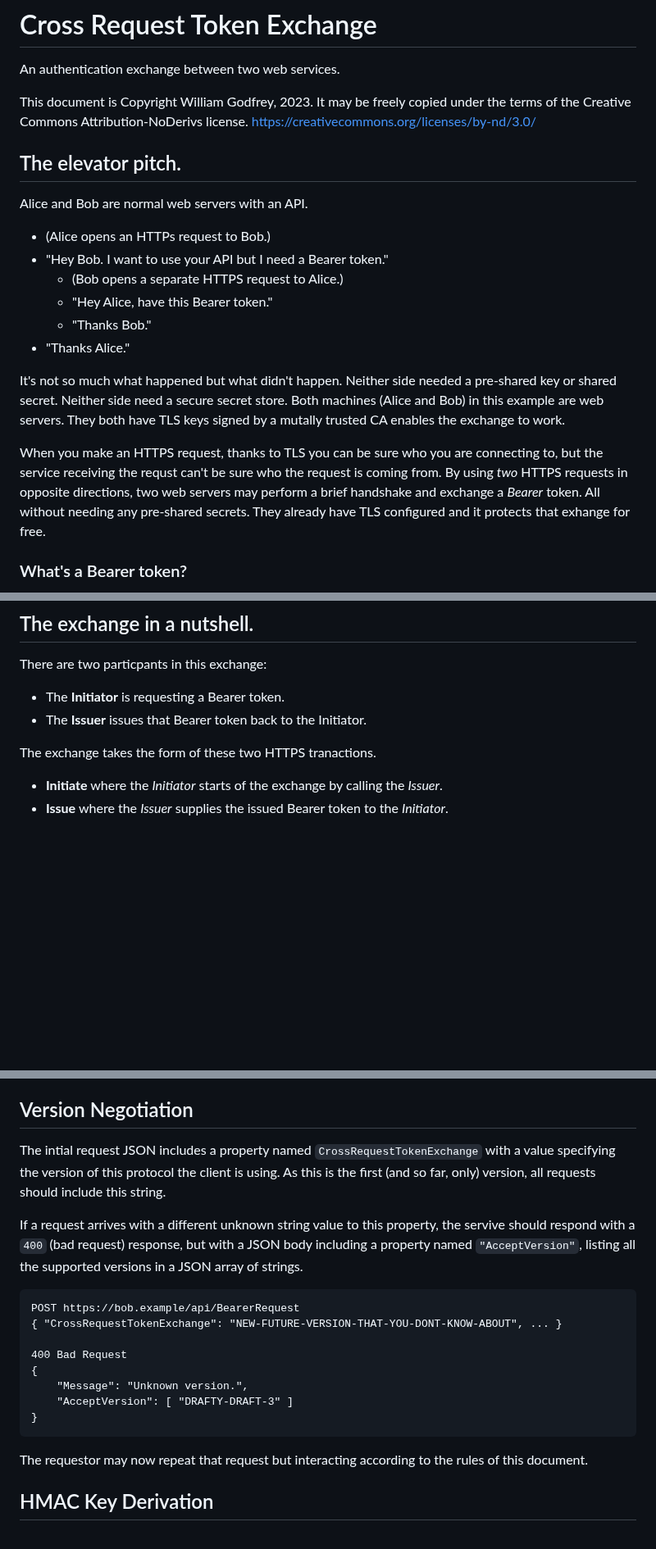
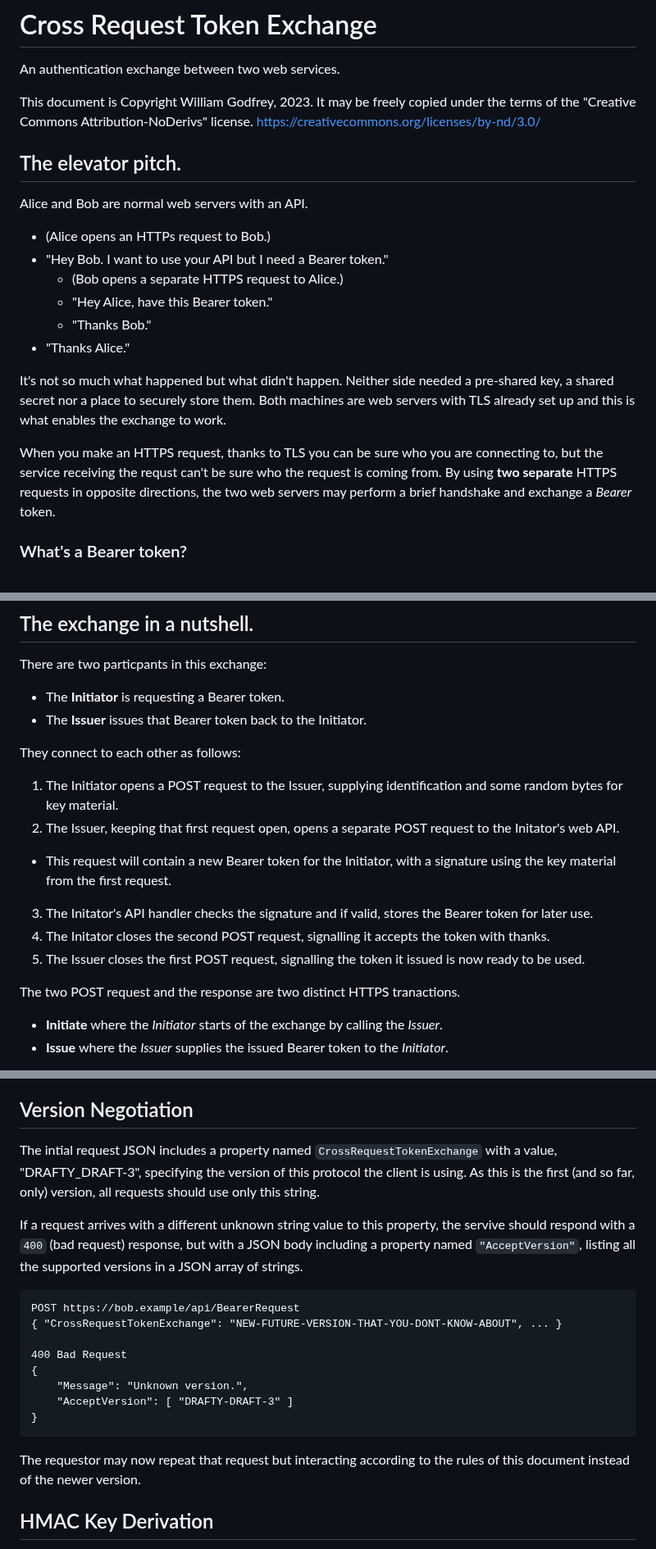
Before and after one commit to billpg/HashBack, a Markdown page: README.md, 3 parts joined by grey strips. Shown at 82% size. Drawn GitHub-style; blank space fills up the shorter version.

Commit message:
fix: Rewrite a few sentences. Fix typos. Missing protocol-in-a-nutshell.

````diff
--- a/README.md
+++ b/README.md
@@ -1,7 +1,7 @@
 # Cross Request Token Exchange
 An authentication exchange between two web services.
 
-This document is Copyright William Godfrey, 2023. It may be freely copied under the terms of the  Creative Commons Attribution-NoDerivs license.
+This document is Copyright William Godfrey, 2023. It may be freely copied under the terms of the "Creative Commons Attribution-NoDerivs" license.
 https://creativecommons.org/licenses/by-nd/3.0/
 
 ## The elevator pitch.
@@ -14,9 +14,9 @@ Alice and Bob are normal web servers with an API.
   - "Thanks Bob."
 - "Thanks Alice."
 
-It's not so much what happened but what didn't happen. Neither side needed a pre-shared key or shared secret. Neither side need a secure secret store. Both machines (Alice and Bob) in this example are web servers. They both have TLS keys signed by a mutally trusted CA enables the exchange to work.
+It's not so much what happened but what didn't happen. Neither side needed a pre-shared key, a shared secret nor a place to securely store them. Both machines are web servers with TLS already set up and this is what enables the exchange to work.
 
-When you make an HTTPS request, thanks to TLS you can be sure who you are connecting to, but the service receiving the requst can't be sure who the request is coming from. By using *two* HTTPS requests in opposite directions, two web servers may perform a brief handshake and exchange a *Bearer* token. All without needing any pre-shared secrets. They already have TLS configured and it protects that exhange for free.
+When you make an HTTPS request, thanks to TLS you can be sure who you are connecting to, but the service receiving the requst can't be sure who the request is coming from. By using **two separate** HTTPS requests in opposite directions, the two web servers may perform a brief handshake and exchange a *Bearer* token.
 
 ### What's a Bearer token?
 
@@ -38,8 +38,15 @@ There are two particpants in this exchange:
 - The **Initiator** is requesting a Bearer token.
 - The **Issuer** issues that Bearer token back to the Initiator.
 
-The exchange takes the form of these two HTTPS tranactions.
+They connect to each other as follows:
+1. The Initiator opens a POST request to the Issuer, supplying identification and some random bytes for key material.
+2. The Issuer, keeping that first request open, opens a separate POST request to the Initator's web API.
+  - This request will contain a new Bearer token for the Initiator, with a signature using the key material from the first request.
+3. The Initator's API handler checks the signature and if valid, stores the Bearer token for later use.
+4. The Initator closes the second POST request, signalling it accepts the token with thanks.
+5. The Issuer closes the first POST request, signalling the token it issued is now ready to be used.
 
+The two POST request and the response are two distinct HTTPS tranactions.
 - **Initiate** where the *Initiator* starts of the exchange by calling the *Issuer*.
 - **Issue** where the *Issuer* supplies the issued Bearer token to the *Initiator*.
 
@@ -120,7 +127,7 @@ Any error response from the initiator to the issuer indicates it does not accept
 
 ## Version Negotiation
 
-The intial request JSON includes a property named `CrossRequestTokenExchange` with a value specifying the version of this protocol the client is using. As this is the first (and so far, only) version, all requests should include this string.
+The intial request JSON includes a property named `CrossRequestTokenExchange` with a value, "DRAFTY_DRAFT-3", specifying the version of this protocol the client is using. As this is the first (and so far, only) version, all requests should use only this string.
 
 If a request arrives with a different unknown string value to this property, the servive should respond with a `400` (bad request) response, but with a JSON body including a property named `"AcceptVersion"`, listing all the supported versions in a JSON array of strings.
 
@@ -135,7 +142,7 @@ POST https://bob.example/api/BearerRequest
 }
 ```
 
-The requestor may now repeat that request but interacting according to the rules of this document.
+The requestor may now repeat that request but interacting according to the rules of this document instead of the newer version.
 
 ## HMAC Key Derivation
 
````
Also changed, not shown: other parts of README.md (+24 -20 lines).
